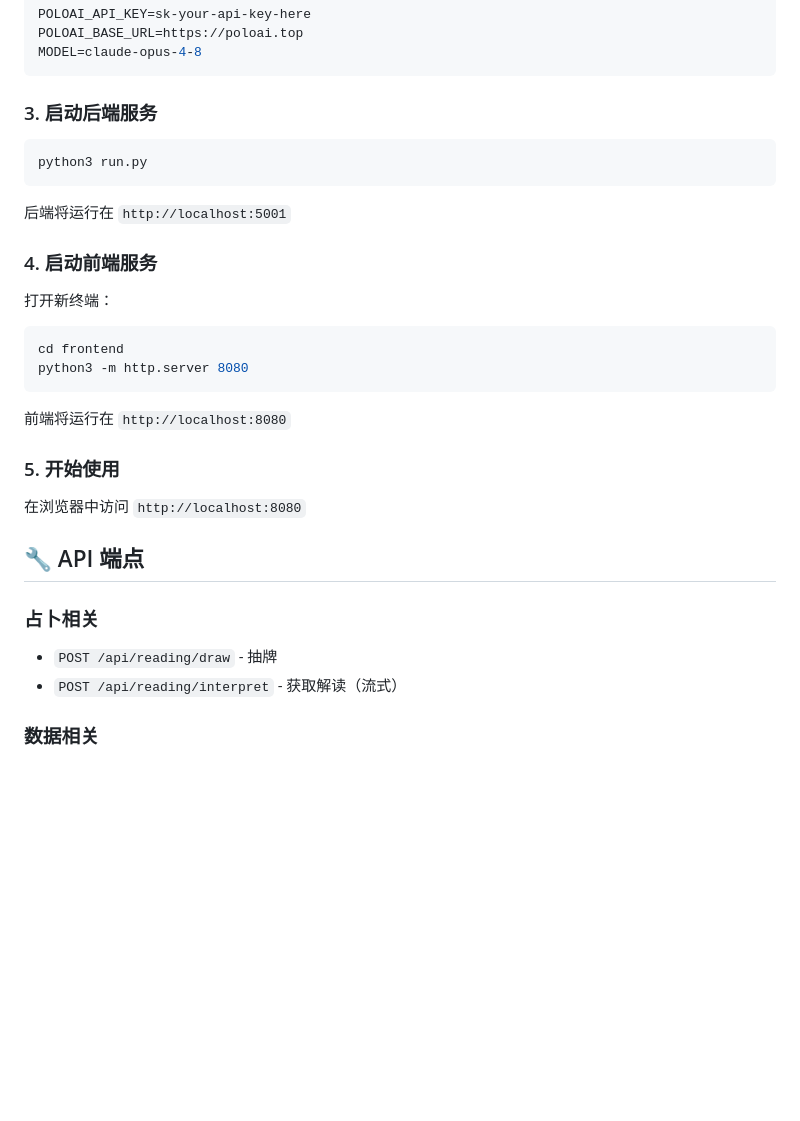
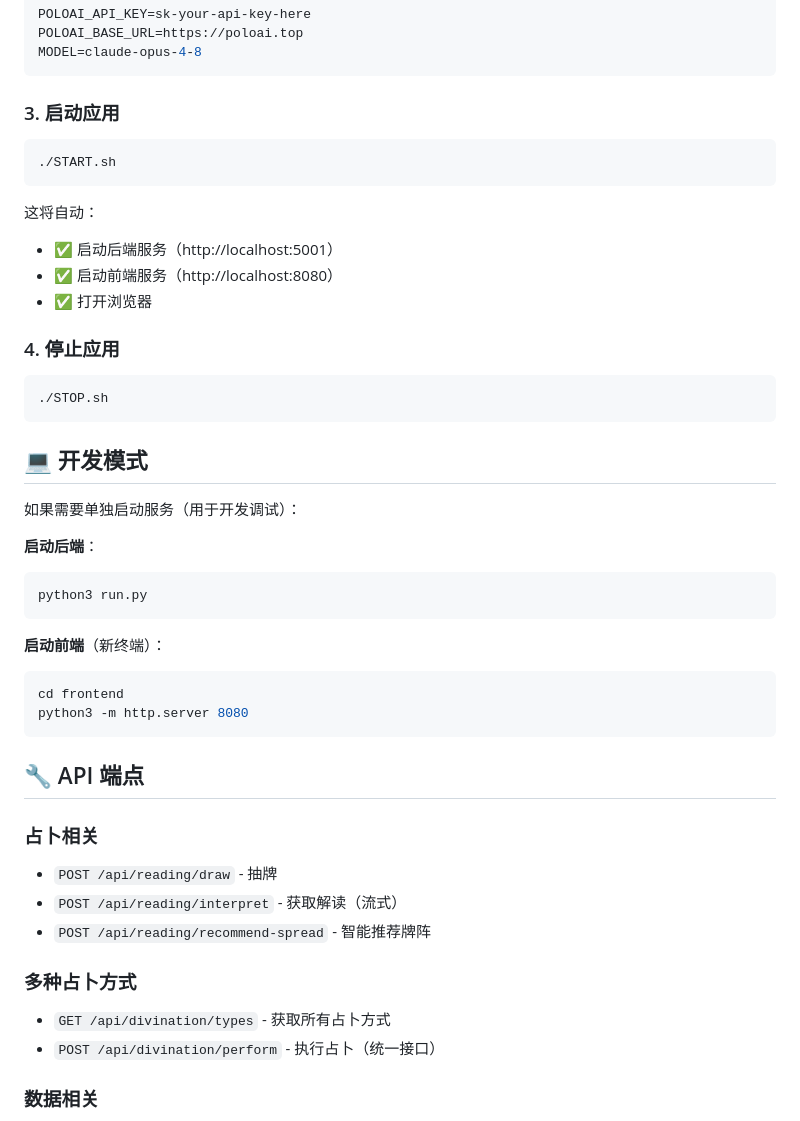
Before and after one commit to xywen97/SmartTarot, a Markdown page: README.md, the part around the change. Drawn GitHub-style; blank space fills up the shorter version.

Commit message:
update readme and enale start with scritps

````diff
--- a/README.md
+++ b/README.md
@@ -93,34 +93,48 @@ POLOAI_BASE_URL=https://poloai.top
 MODEL=claude-opus-4-8
 ```
 
-### 3. 启动后端服务
+### 3. 启动应用
 
+```bash
+./START.sh
+```
+
+这将自动：
+- ✅ 启动后端服务（http://localhost:5001）
+- ✅ 启动前端服务（http://localhost:8080）
+- ✅ 打开浏览器
+
+### 4. 停止应用
+
+```bash
+./STOP.sh
+```
+
+## 💻 开发模式
+
+如果需要单独启动服务（用于开发调试）：
+
+**启动后端**：
 ```bash
 python3 run.py
 ```
 
-后端将运行在 `http://localhost:5001`
-
-### 4. 启动前端服务
-
-打开新终端：
-
+**启动前端**（新终端）：
 ```bash
 cd frontend
 python3 -m http.server 8080
 ```
-
-前端将运行在 `http://localhost:8080`
-
-### 5. 开始使用
-
-在浏览器中访问 `http://localhost:8080`
 
 ## 🔧 API 端点
 
 ### 占卜相关
 - `POST /api/reading/draw` - 抽牌
 - `POST /api/reading/interpret` - 获取解读（流式）
+- `POST /api/reading/recommend-spread` - 智能推荐牌阵
+
+### 多种占卜方式
+- `GET /api/divination/types` - 获取所有占卜方式
+- `POST /api/divination/perform` - 执行占卜（统一接口）
 
 ### 数据相关
 - `GET /api/data/deck` - 获取塔罗牌库
````
